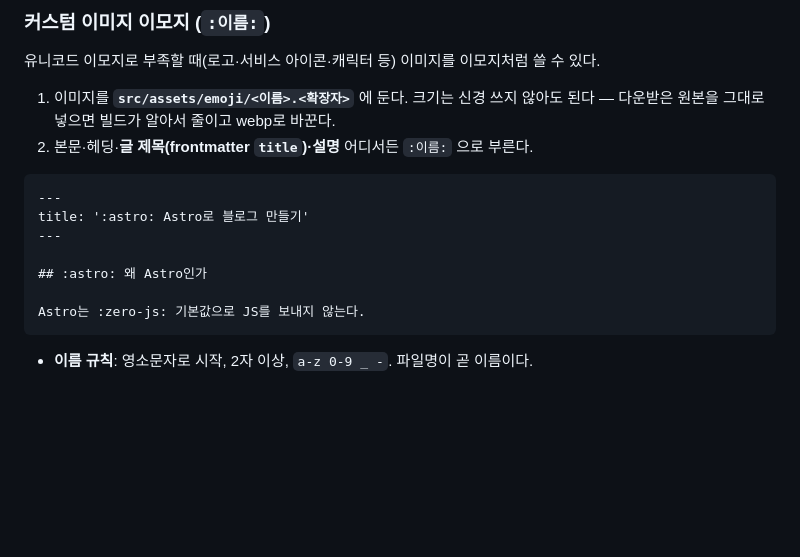
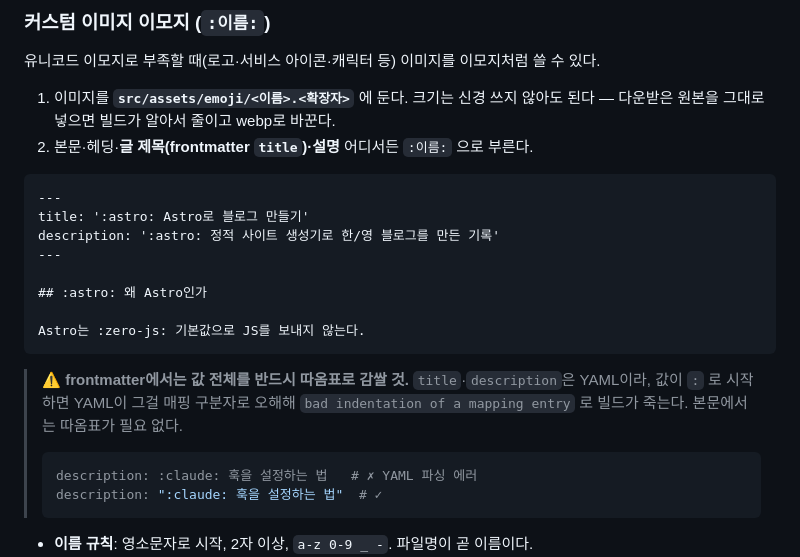
Before and after one commit to raewoo0908/raewoo0908.github.io, a Markdown page: docs/blog-style-guide.md, the part around the change. Rendered like a GitHub page; blank space fills up the shorter version.

Commit message:
docs(emoji): frontmatter에서 따옴표가 필요한 이유 명시
`description: :claude: …` 처럼 값이 콜론으로 시작하면 YAML이 매핑 구분자로
오해해 `bad indentation of a mapping entry` 로 빌드가 죽는다. 실제로 걸려
넘어진 함정이라 예시와 함께 경고로 남긴다. 본문에서는 따옴표가 필요 없다.

Co-Authored-By: Claude Opus 5 <noreply@anthropic.com>

````diff
--- a/docs/blog-style-guide.md
+++ b/docs/blog-style-guide.md
@@ -52,12 +52,20 @@
 ```markdown
 ---
 title: ':astro: Astro로 블로그 만들기'
+description: ':astro: 정적 사이트 생성기로 한/영 블로그를 만든 기록'
 ---
 
 ## :astro: 왜 Astro인가
 
 Astro는 :zero-js: 기본값으로 JS를 보내지 않는다.
 ```
+
+> ⚠️ **frontmatter에서는 값 전체를 반드시 따옴표로 감쌀 것.** `title`·`description`은 YAML이라, 값이 `:` 로 시작하면 YAML이 그걸 매핑 구분자로 오해해 `bad indentation of a mapping entry` 로 빌드가 죽는다. 본문에서는 따옴표가 필요 없다.
+>
+> ```yaml
+> description: :claude: 훅을 설정하는 법   # ✗ YAML 파싱 에러
+> description: ":claude: 훅을 설정하는 법"  # ✓
+> ```
 
 - **이름 규칙**: 영소문자로 시작, 2자 이상, `a-z 0-9 _ -`. 파일명이 곧 이름이다.
 - **확장자**: `.png .jpg .jpeg .webp .svg`. **`.gif`는 막아 두었다** — 리사이즈하면 애니메이션이 첫 프레임만 남아 조용히 깨지기 때문.
````
Also changed, not shown: CLAUDE.md (+1 -1 lines).
